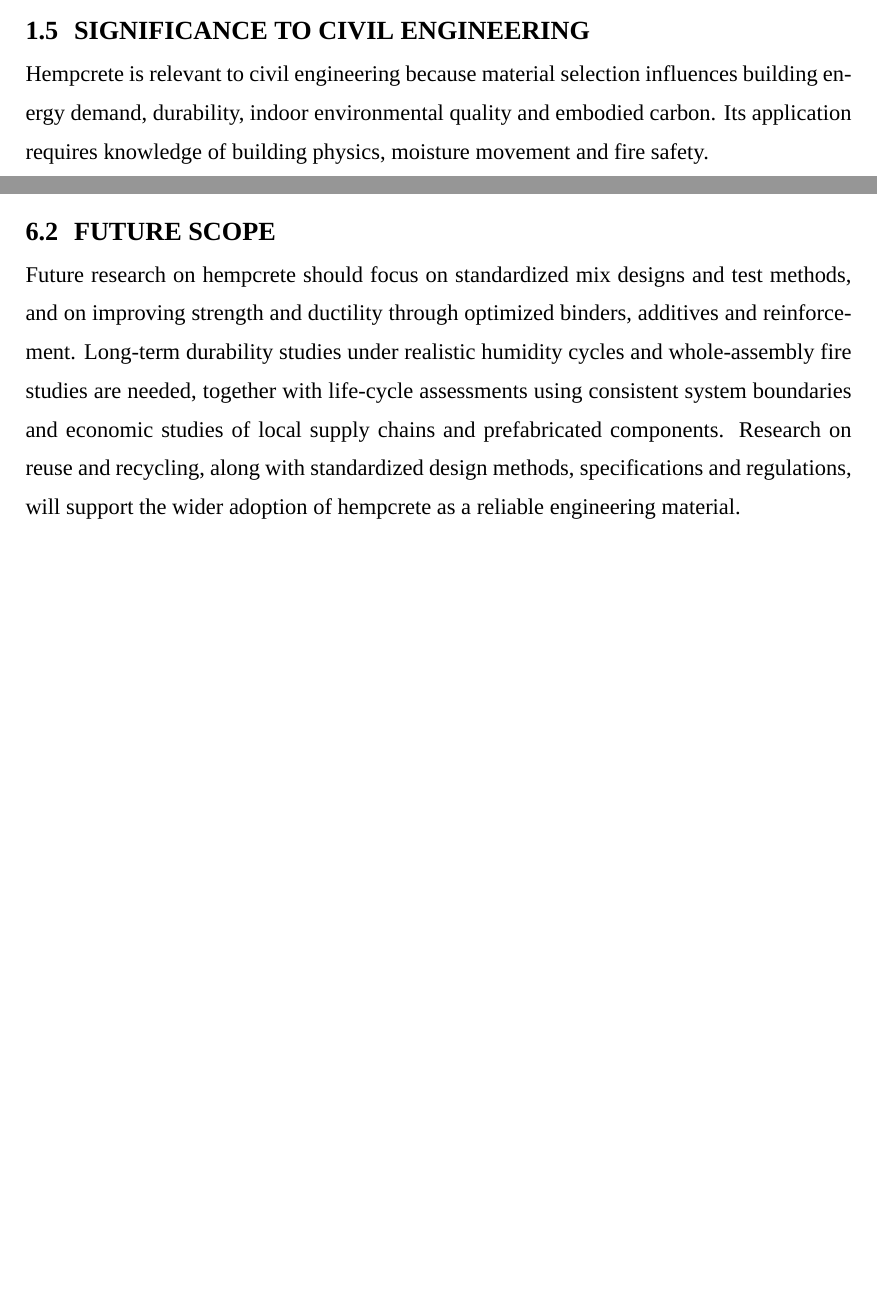
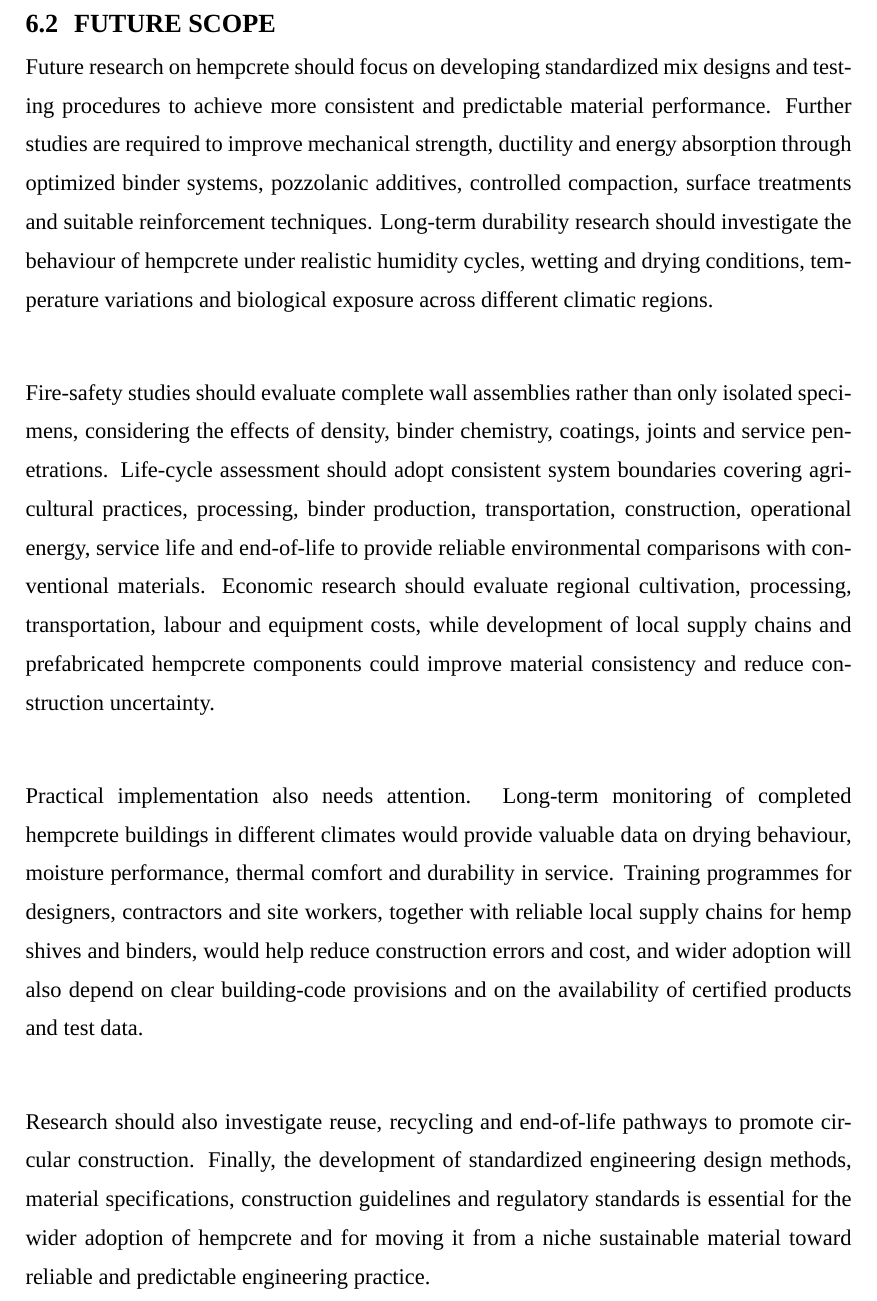
Before and after one commit to Tosotsu/OS_LAB, a LaTeX thesis (aryan_seminar_report/src/main.tex): two parts of pages 9 and 29 of 30 before the commit and part of page 30 of 31 after it, the two joined at a grey line, cut at the place of the change, the shorter picture padded with empty space. Compiled offline with XeLaTeX; a missing font is replaced by an installed copy or a similar font.

Commit message:
Aryan report: drop 1.5, et al. for multi-author studies, full-page conclusion and future scope
Co-Authored-By: Claude Sonnet 5.5 <noreply@anthropic.com>
Claude-Session: https://claude.ai/code/session_01D3wFocwELMsqVeqzaou4aS

```diff
--- a/aryan_seminar_report/src/main.tex
+++ b/aryan_seminar_report/src/main.tex
@@ -324,8 +323,3 @@ The analysis follows the supplied 2025 review and the scientific studies discuss
-\vspace{3.2pt}
-\section[Significance to Civil Engineering]{SIGNIFICANCE TO CIVIL ENGINEERING}
-Hempcrete is relevant to civil engineering because material selection influences building
-energy demand, durability, indoor environmental quality and embodied carbon. Its application
-requires knowledge of building physics, moisture movement and fire safety.
 
 %=====================================================================
 % CHAPTER 2
@@ -811,15 +804,39 @@ approach is therefore to evaluate hempcrete as part of an integrated building sy
 \end{itemize}
-\vss}
-\vbox to \halfR{%
+\newpage
 \section[Future Scope]{FUTURE SCOPE}
-Future research on hempcrete should focus on standardized mix designs and test methods, and on
-improving strength and ductility through optimized binders, additives and reinforcement.
-Long-term durability studies under realistic humidity cycles and whole-assembly fire studies are
-needed, together with life-cycle assessments using consistent system boundaries and economic
-studies of local supply chains and prefabricated components. Research on reuse and recycling,
-along with standardized design methods, specifications and regulations, will support the wider
-adoption of hempcrete as a reliable engineering material.
-\vss}
+Future research on hempcrete should focus on developing standardized mix designs and testing
+procedures to achieve more consistent and predictable material performance. Further studies are
+required to improve mechanical strength, ductility and energy absorption through optimized
+binder systems, pozzolanic additives, controlled compaction, surface treatments and suitable
+reinforcement techniques. Long-term durability research should investigate the behaviour of
+hempcrete under realistic humidity cycles, wetting and drying conditions, temperature
+variations and biological exposure across different climatic regions.
+
+\vspace{29pt}
+Fire-safety studies should evaluate complete wall assemblies rather than only isolated
+specimens, considering the effects of density, binder chemistry, coatings, joints and service
+penetrations. Life-cycle assessment should adopt consistent system boundaries covering
+agricultural practices, processing, binder production, transportation, construction, operational
+energy, service life and end-of-life to provide reliable environmental comparisons with
+conventional materials. Economic research should evaluate regional cultivation, processing,
+transportation, labour and equipment costs, while development of local supply chains and
+prefabricated hempcrete components could improve material consistency and reduce
+construction uncertainty.
+
+\vspace{29pt}
+Practical implementation also needs attention. Long-term monitoring of completed hempcrete
+buildings in different climates would provide valuable data on drying behaviour, moisture
+performance, thermal comfort and durability in service. Training programmes for designers,
+contractors and site workers, together with reliable local supply chains for hemp shives and
+binders, would help reduce construction errors and cost, and wider adoption will also depend on
+clear building-code provisions and on the availability of certified products and test data.
+
+\vspace{29pt}
+Research should also investigate reuse, recycling and end-of-life pathways to promote circular
+construction. Finally, the development of standardized engineering design methods, material
+specifications, construction guidelines and regulatory standards is essential for the wider
+adoption of hempcrete and for moving it from a niche sustainable material toward reliable and
+predictable engineering practice.
 
 %=====================================================================
 % REFERENCES
```
Also changed, not shown: aryan_seminar_report/Aryan_Seminar_Report_SEPTEMBER.pdf, aryan_seminar_report/src/main.tex (32 more changed lines), 1 other file.
